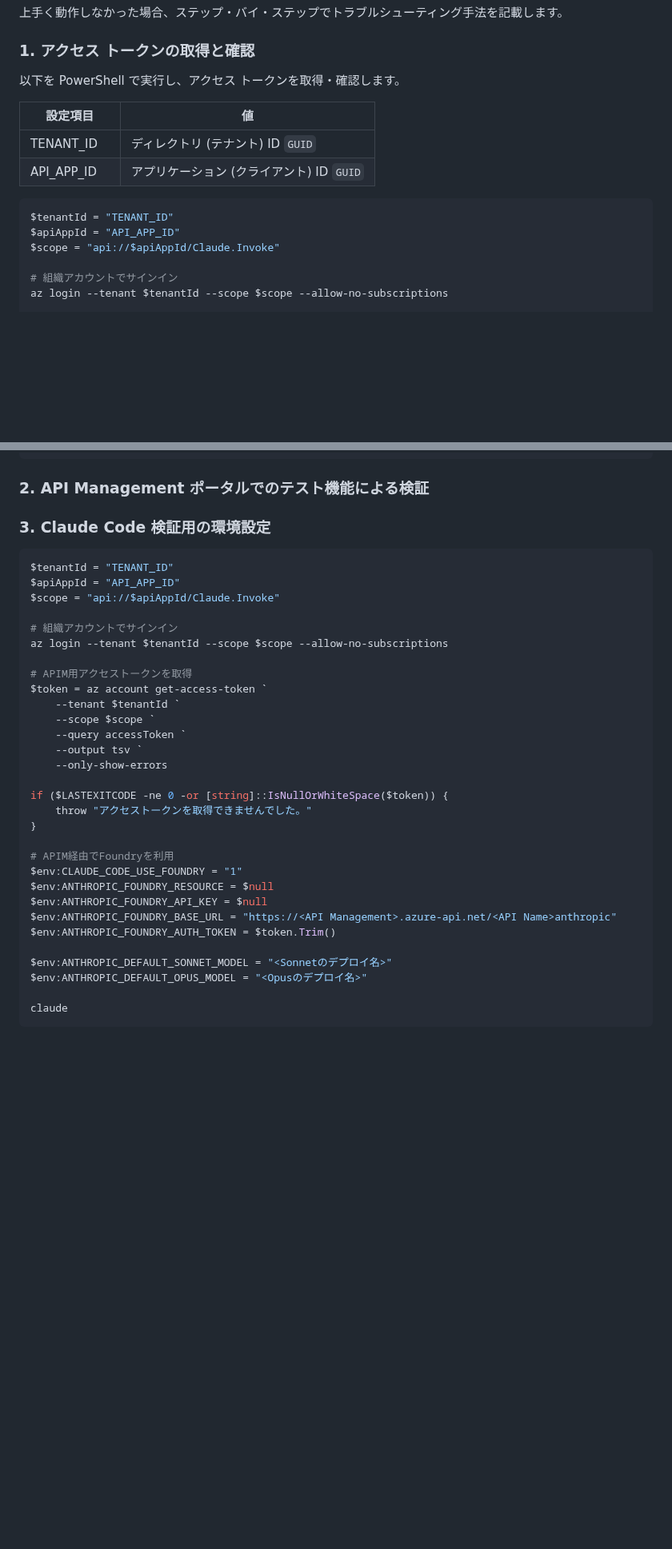
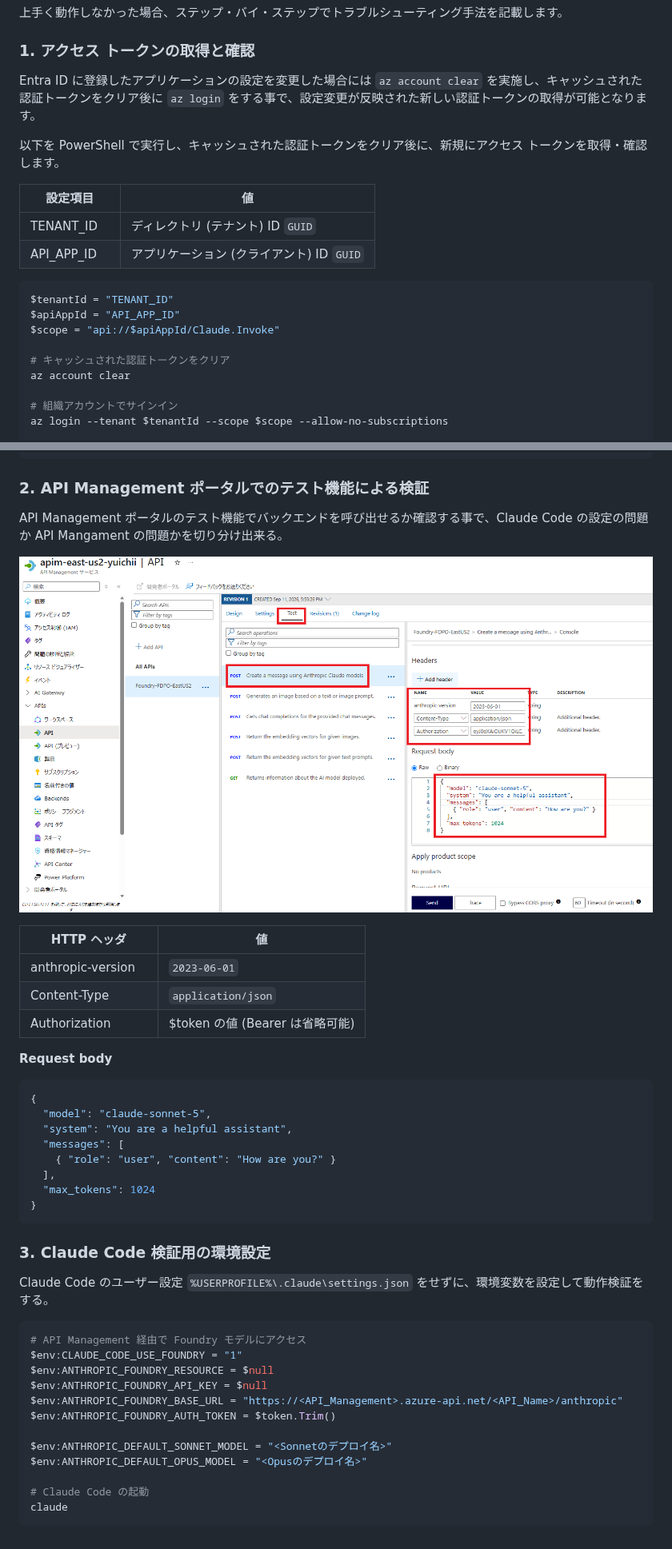
Before and after one commit to Yuichi-Ikeda/Claude-Code-with-Foundry, a Markdown page: README.md, 2 parts joined by grey strips. Shown at 80% size. GitHub-like rendering; pictures changed too: images/015.png (added); blank space fills up the shorter version.

Commit message:
Refactor code structure for improved readability and maintainability

````diff
--- a/README.md
+++ b/README.md
@@ -226,16 +226,22 @@ claude
 
 ### 1. アクセス トークンの取得と確認
 
-以下を PowerShell で実行し、アクセス トークンを取得・確認します。
+Entra ID に登録したアプリケーションの設定を変更した場合には `az account clear` を実施し、キャッシュされた認証トークンをクリア後に `az login` をする事で、設定変更が反映された新しい認証トークンの取得が可能となります。
+
+以下を PowerShell で実行し、キャッシュされた認証トークンをクリア後に、新規にアクセス トークンを取得・確認します。
 
 | 設定項目 | 値 |
 | --------------- | -------------- |
 | TENANT_ID　| ディレクトリ (テナント) ID `GUID` |
 | API_APP_ID　| アプリケーション (クライアント) ID `GUID` |
+
 ```powershell
 $tenantId = "TENANT_ID"
 $apiAppId = "API_APP_ID"
 $scope = "api://$apiAppId/Claude.Invoke"
+
+# キャッシュされた認証トークンをクリア
+az account clear
 
 # 組織アカウントでサインイン
 az login --tenant $tenantId --scope $scope --allow-no-subscriptions
@@ -286,40 +288,43 @@ $claims | ConvertTo-Json -Depth 20
 
 ### 2. API Management ポータルでのテスト機能による検証
 
+API Management ポータルのテスト機能でバックエンドを呼び出せるか確認する事で、Claude Code の設定の問題か API Mangament の問題かを切り分け出来る。
+
+![ポータルでのテスト](/images/015.png)
+
+| HTTP ヘッダ | 値 |
+| --------------- | -------------- |
+| anthropic-version　| `2023-06-01` |
+| Content-Type　| `application/json` |
+| Authorization　| $token の値 (Bearer は省略可能)|
+
+**Request body**
+```json
+{
+  "model": "claude-sonnet-5",
+  "system": "You are a helpful assistant",
+  "messages": [
+    { "role": "user", "content": "How are you?" }
+  ],
+  "max_tokens": 1024
+}
+```
 
 ### 3. Claude Code 検証用の環境設定
 
-
+Claude Code のユーザー設定 `%USERPROFILE%\.claude\settings.json` をせずに、環境変数を設定して動作検証をする。
 
 ```powershell
-$tenantId = "TENANT_ID"
-$apiAppId = "API_APP_ID"
-$scope = "api://$apiAppId/Claude.Invoke"
-
-# 組織アカウントでサインイン
-az login --tenant $tenantId --scope $scope --allow-no-subscriptions
-
-# APIM用アクセストークンを取得
-$token = az account get-access-token `
-    --tenant $tenantId `
-    --scope $scope `
-    --query accessToken `
-    --output tsv `
-    --only-show-errors
-
-if ($LASTEXITCODE -ne 0 -or [string]::IsNullOrWhiteSpace($token)) {
-    throw "アクセストークンを取得できませんでした。"
-}
-
-# APIM経由でFoundryを利用
+# API Management 経由で Foundry モデルにアクセス
 $env:CLAUDE_CODE_USE_FOUNDRY = "1"
 $env:ANTHROPIC_FOUNDRY_RESOURCE = $null
 $env:ANTHROPIC_FOUNDRY_API_KEY = $null
-$env:ANTHROPIC_FOUNDRY_BASE_URL = "https://<API Management>.azure-api.net/<API Name>anthropic"
+$env:ANTHROPIC_FOUNDRY_BASE_URL = "https://<API_Management>.azure-api.net/<API_Name>/anthropic"
 $env:ANTHROPIC_FOUNDRY_AUTH_TOKEN = $token.Trim()
 
 $env:ANTHROPIC_DEFAULT_SONNET_MODEL = "<Sonnetのデプロイ名>"
 $env:ANTHROPIC_DEFAULT_OPUS_MODEL = "<Opusのデプロイ名>"
 
+# Claude Code の起動
 claude
 ```
````
Also changed, not shown: other parts of README.md (+4 -8 lines).
